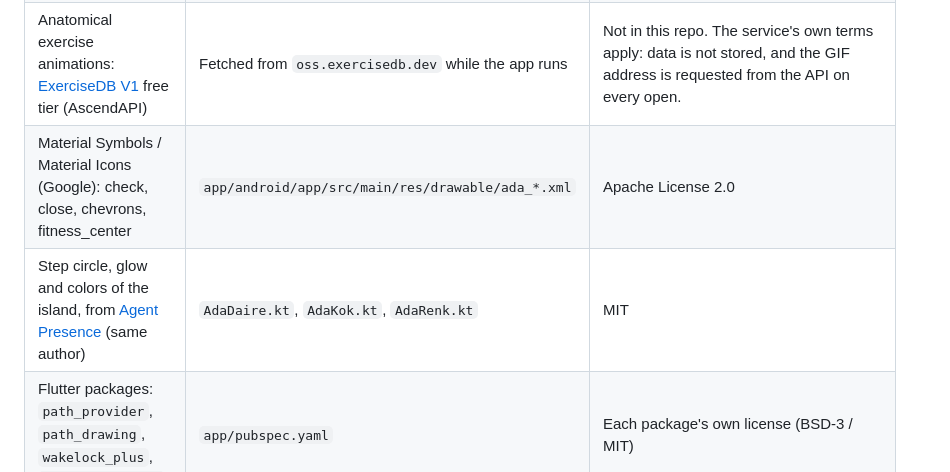
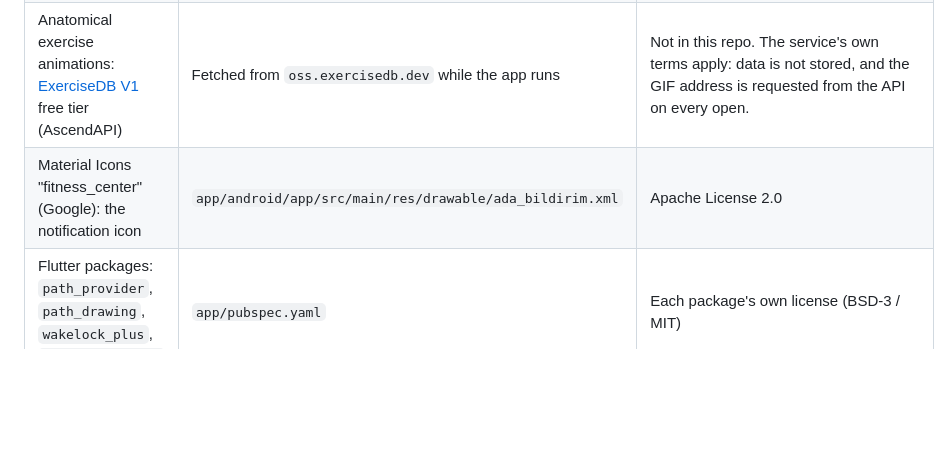
Before and after one commit to DenizTanisman/sportami, a Markdown page: THIRD_PARTY.md, the part around the change. Drawn GitHub-style; blank space fills up the shorter version.

```diff
--- a/THIRD_PARTY.md
+++ b/THIRD_PARTY.md
@@ -5,8 +5,7 @@
 | Inter font (Rasmus Andersson) | `app/assets/fonts/Inter.ttf` | SIL Open Font License 1.1 (`app/assets/fonts/OFL.txt`) |
 | Body map drawings: [react-native-body-highlighter](https://github.com/HichamELBSI/react-native-body-highlighter) (ELABBASSI Hicham) | `app/assets/data/vucut.json` | MIT (`app/assets/data/VUCUT_LISANS.txt`) |
 | Anatomical exercise animations: [ExerciseDB V1](https://exercisedb.dev) free tier (AscendAPI) | Fetched from `oss.exercisedb.dev` while the app runs | Not in this repo. The service's own terms apply: data is not stored, and the GIF address is requested from the API on every open. |
-| Material Symbols / Material Icons (Google): check, close, chevrons, fitness_center | `app/android/app/src/main/res/drawable/ada_*.xml` | Apache License 2.0 |
-| Step circle, glow and colors of the island, from [Agent Presence](https://github.com/DenizTanisman/agent-presence) (same author) | `AdaDaire.kt`, `AdaKok.kt`, `AdaRenk.kt` | MIT |
+| Material Icons "fitness_center" (Google): the notification icon | `app/android/app/src/main/res/drawable/ada_bildirim.xml` | Apache License 2.0 |
 | Flutter packages: `path_provider`, `path_drawing`, `wakelock_plus`, `cupertino_icons` | `app/pubspec.yaml` | Each package's own license (BSD-3 / MIT) |
 
 The program, exercise descriptions, muscle lists, drawn animations and the interface are this repo's own content and are licensed under MIT.
```
Also changed, not shown: README.md (+23 -21 lines), docs/island-compact.jpg, docs/island-notification.jpg (deleted), docs/island.jpg, 14 other files.
